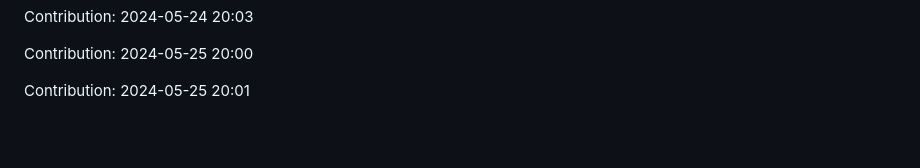
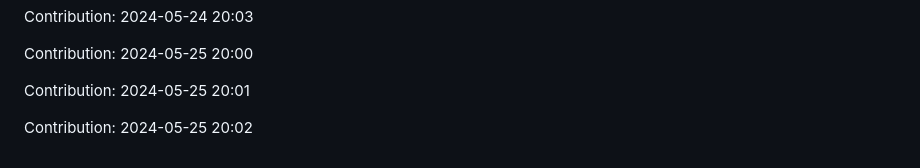
Before and after one commit to pariharkamal9829/Fronted-mentor-Projects, a Markdown page: README.md, the part around the change. Rendered like a GitHub page; blank space fills up the shorter version.

Commit message:
"Contribution: 2024-05-25 20:02"

```diff
--- a/README.md
+++ b/README.md
@@ -1032,3 +1032,5 @@ Contribution: 2024-05-24 20:03
 Contribution: 2024-05-25 20:00
 
 Contribution: 2024-05-25 20:01
+
+Contribution: 2024-05-25 20:02
```
